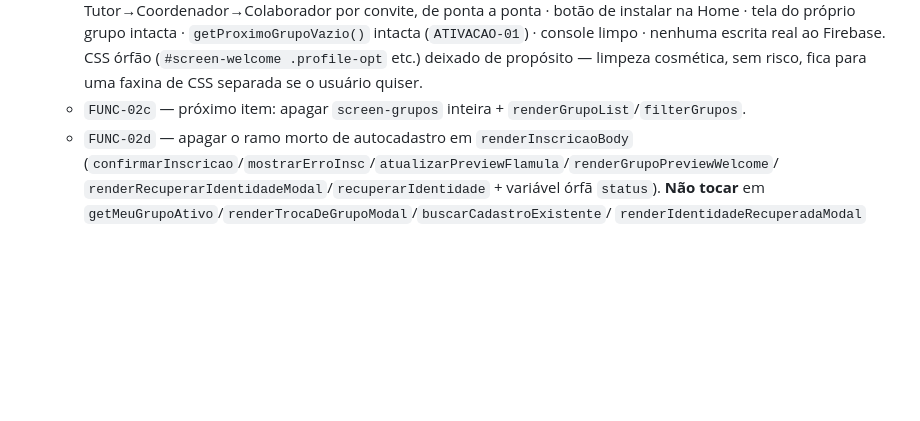
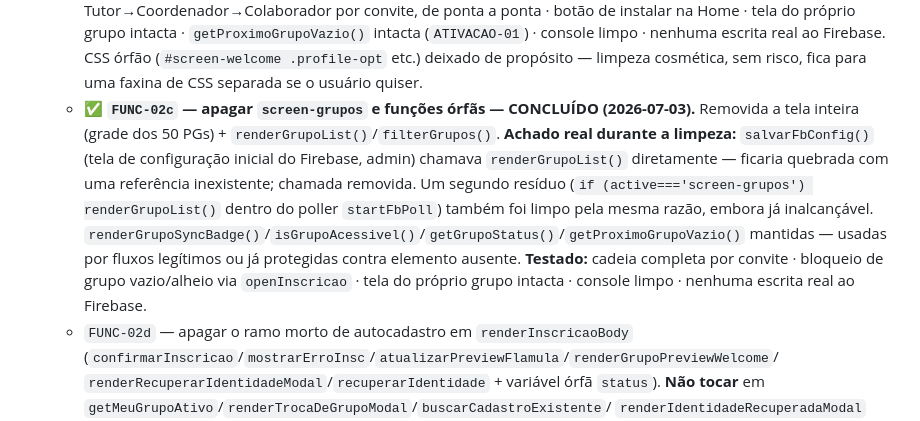
Before and after one commit to capelaniahospitalar/jornada-pequenos-grupos, a Markdown page: ESTADO-E-ROADMAP.md, the part around the change. Rendered like a GitHub page; blank space fills up the shorter version.

```diff
--- a/ESTADO-E-ROADMAP.md
+++ b/ESTADO-E-ROADMAP.md
@@ -594,7 +594,16 @@ de autocadastro e consolidar a arquitetura 100% baseada em convites hierárquico
      intacta (`ATIVACAO-01`) · console limpo · nenhuma escrita real ao Firebase. CSS órfão
      (`#screen-welcome .profile-opt` etc.) deixado de propósito — limpeza cosmética, sem risco,
      fica para uma faxina de CSS separada se o usuário quiser.
-   - `FUNC-02c` — próximo item: apagar `screen-grupos` inteira + `renderGrupoList`/`filterGrupos`.
+   - ✅ **`FUNC-02c` — apagar `screen-grupos` e funções órfãs — CONCLUÍDO (2026-07-03).** Removida
+     a tela inteira (grade dos 50 PGs) + `renderGrupoList()`/`filterGrupos()`. **Achado real durante
+     a limpeza:** `salvarFbConfig()` (tela de configuração inicial do Firebase, admin) chamava
+     `renderGrupoList()` diretamente — ficaria quebrada com uma referência inexistente; chamada
+     removida. Um segundo resíduo (`if (active==='screen-grupos') renderGrupoList()` dentro do
+     poller `startFbPoll`) também foi limpo pela mesma razão, embora já inalcançável.
+     `renderGrupoSyncBadge()`/`isGrupoAcessivel()`/`getGrupoStatus()`/`getProximoGrupoVazio()`
+     mantidas — usadas por fluxos legítimos ou já protegidas contra elemento ausente. **Testado:**
+     cadeia completa por convite · bloqueio de grupo vazio/alheio via `openInscricao` · tela do
+     próprio grupo intacta · console limpo · nenhuma escrita real ao Firebase.
    - `FUNC-02d` — apagar o ramo morto de autocadastro em `renderInscricaoBody`
      (`confirmarInscricao`/`mostrarErroInsc`/`atualizarPreviewFlamula`/`renderGrupoPreviewWelcome`/
      `renderRecuperarIdentidadeModal`/`recuperarIdentidade` + variável órfã `status`). **Não tocar**
```
Also changed, not shown: CHANGELOG.md (+18 -0 lines).
